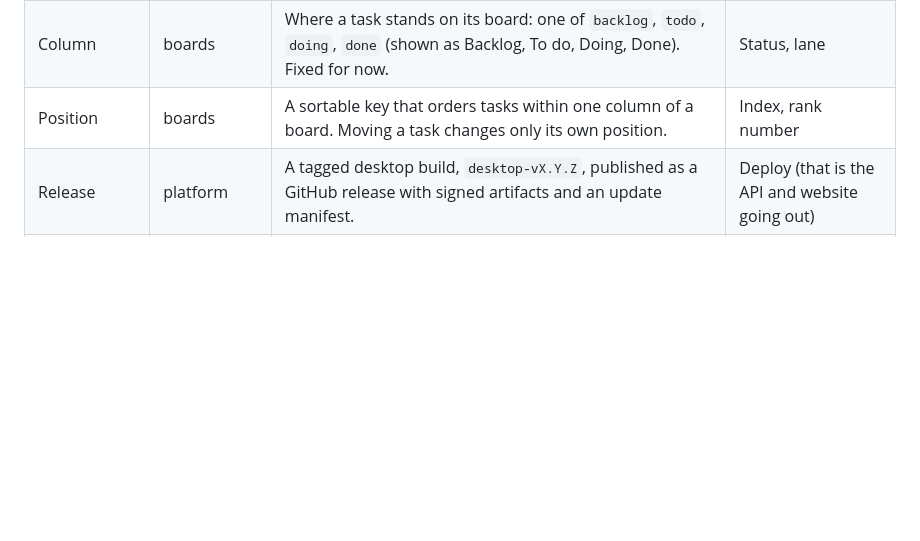
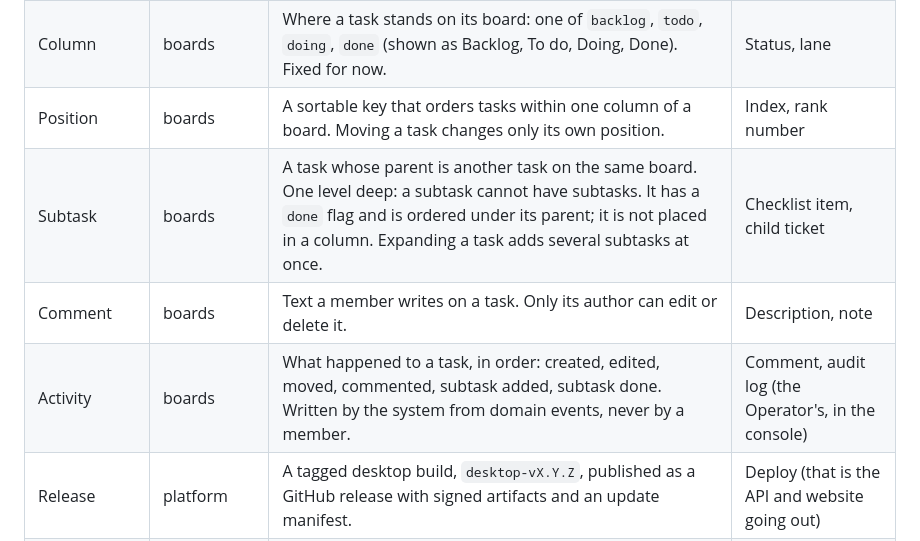
Before and after one commit to jevido/the-bakery, a Markdown page: docs/domain/glossary.md, the part around the change. GitHub-like rendering; blank space fills up the shorter version.

Commit message:
docs(boards): subtasks, comments and activity
Implements planning task: the-bakery/phases/05-task-depth/01-check-and-model

Co-Authored-By: Claude Opus 5.5 (1M context) <noreply@anthropic.com>

```diff
--- a/docs/domain/glossary.md
+++ b/docs/domain/glossary.md
@@ -30,6 +30,9 @@ document; list them here when people outside the context use them too.
 | Task | boards | A unit of work on a board: title, description, column and position. | Ticket, issue, card (a card is only how a task is drawn) |
 | Column | boards | Where a task stands on its board: one of `backlog`, `todo`, `doing`, `done` (shown as Backlog, To do, Doing, Done). Fixed for now. | Status, lane |
 | Position | boards | A sortable key that orders tasks within one column of a board. Moving a task changes only its own position. | Index, rank number |
+| Subtask | boards | A task whose parent is another task on the same board. One level deep: a subtask cannot have subtasks. It has a `done` flag and is ordered under its parent; it is not placed in a column. Expanding a task adds several subtasks at once. | Checklist item, child ticket |
+| Comment | boards | Text a member writes on a task. Only its author can edit or delete it. | Description, note |
+| Activity | boards | What happened to a task, in order: created, edited, moved, commented, subtask added, subtask done. Written by the system from domain events, never by a member. | Comment, audit log (the Operator's, in the console) |
 | Release | platform | A tagged desktop build, `desktop-vX.Y.Z`, published as a GitHub release with signed artifacts and an update manifest. | Deploy (that is the API and website going out) |
 | Environment | platform | Where The Bakery runs: `dev` (local), `next` (pre-production) or `prod`. | Stage, instance |
 | MCP tool | api (published language) | One operation Claude can call on `/mcp`, such as `list_guilds` or `move_task`: a thin wrapper over an existing use case, with the same rules as the REST API. | Endpoint (REST), agent |
```
Also changed, not shown: 1 other file.
